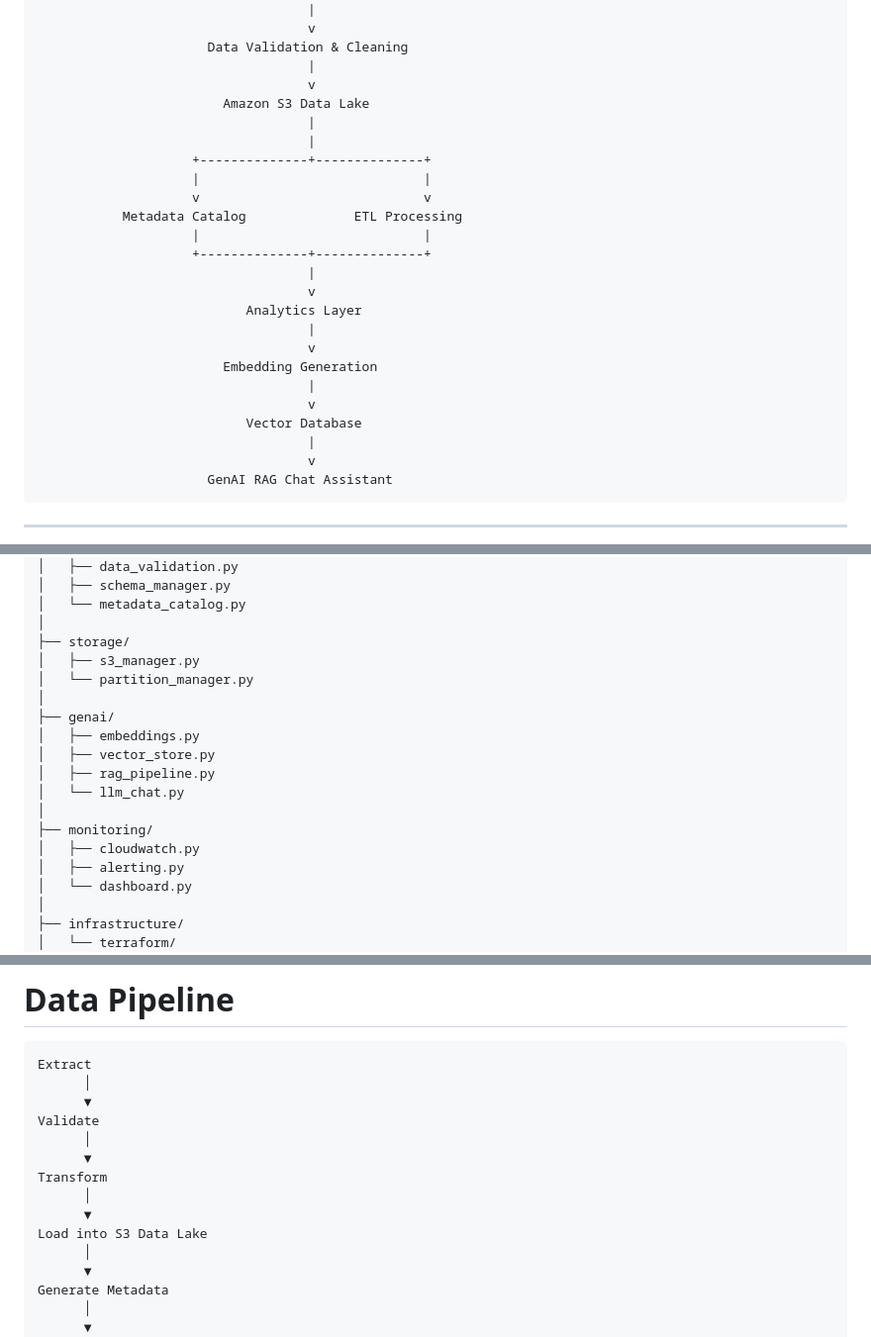
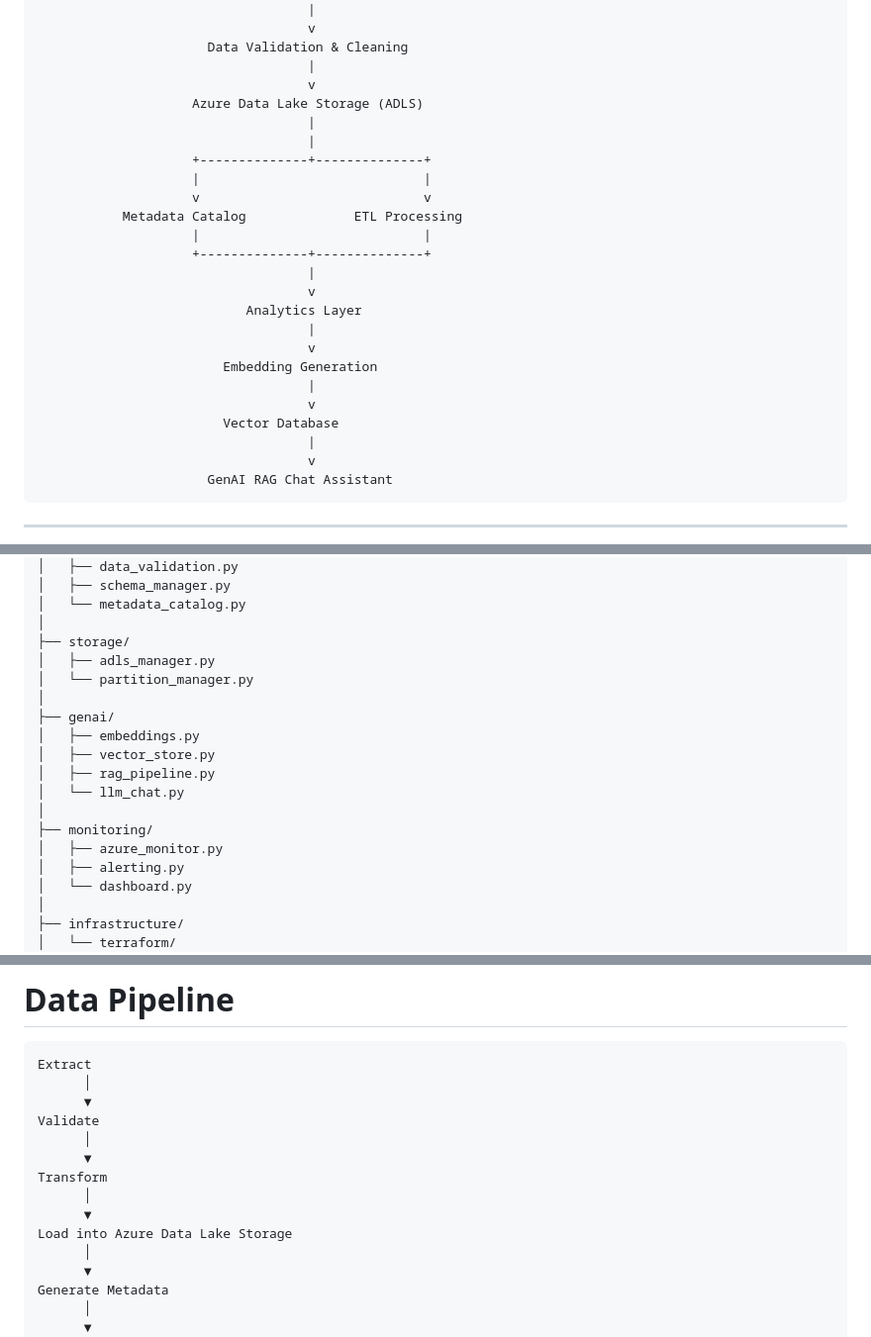
Before and after one commit to Sairaj-25/Backup_and_restore, a Markdown page: README.md, 3 parts joined by grey strips. Shown at 99% size. GitHub-like rendering.

```diff
--- a/README.md
+++ b/README.md
@@ -101,7 +100,7 @@ The platform automates data ingestion, ETL pipelines, metadata management, and A
                       Data Validation & Cleaning
                                    |
                                    v
-                        Amazon S3 Data Lake
+                    Azure Data Lake Storage (ADLS)
                                    |
                                    |
                     +--------------+--------------+
@@ -118,7 +117,7 @@ The platform automates data ingestion, ETL pipelines, metadata management, and A
                         Embedding Generation
                                    |
                                    v
-                           Vector Database
+                        Vector Database
                                    |
                                    v
                       GenAI RAG Chat Assistant
@@ -150,7 +149,7 @@ enterprise-ai-data-platform/
 │   └── metadata_catalog.py
 │
 ├── storage/
-│   ├── s3_manager.py
+│   ├── adls_manager.py
 │   └── partition_manager.py
 │
 ├── genai/
@@ -160,7 +159,7 @@ enterprise-ai-data-platform/
 │   └── llm_chat.py
 │
 ├── monitoring/
-│   ├── cloudwatch.py
+│   ├── azure_monitor.py
 │   ├── alerting.py
 │   └── dashboard.py
 │
@@ -236,7 +235,7 @@ Validate
 Transform
       │
       ▼
-Load into S3 Data Lake
+Load into Azure Data Lake Storage
       │
       ▼
 Generate Metadata
```
Also changed, not shown: other parts of README.md (+39 -39 lines).
